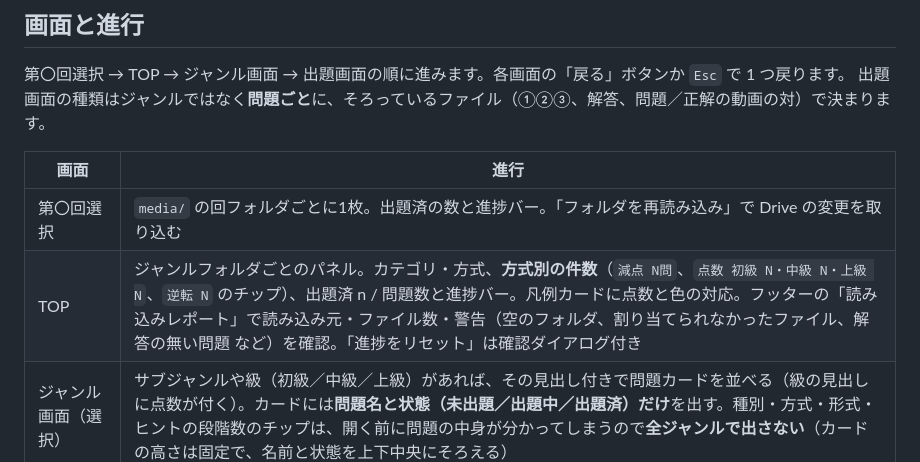
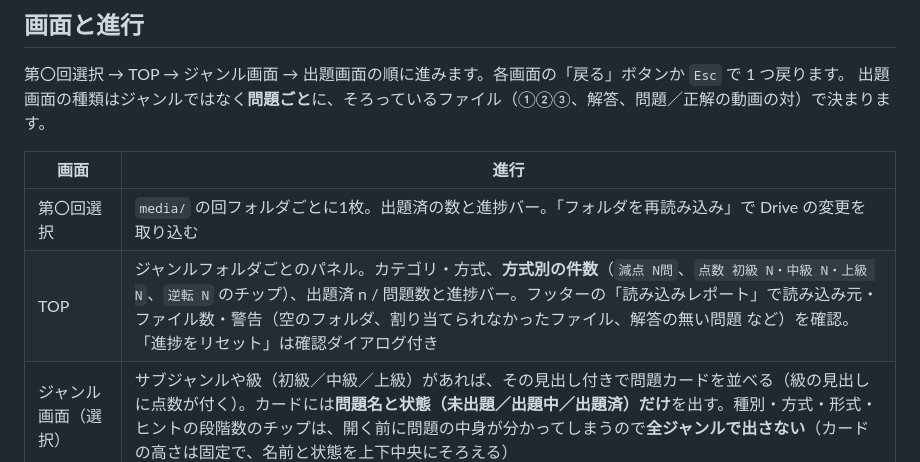
Before and after one commit to awychan/hasu-quiz-site, a Markdown page: README.md, the part around the change. GitHub-like rendering.

Commit message:
README：PR #8 で消した凡例カードの記述を削除
Co-Authored-By: Claude Opus 5.5 <noreply@anthropic.com>

```diff
--- a/README.md
+++ b/README.md
@@ -32,7 +32,7 @@ python3 scripts/serve.py 8765
 | 画面 | 進行 |
 | --- | --- |
 | 第〇回選択 | `media/` の回フォルダごとに1枚。出題済の数と進捗バー。「フォルダを再読み込み」で Drive の変更を取り込む |
-| TOP | ジャンルフォルダごとのパネル。カテゴリ・方式、**方式別の件数**（`減点 N問`、`点数 初級 N・中級 N・上級 N`、`逆転 N` のチップ）、出題済 n / 問題数と進捗バー。凡例カードに点数と色の対応。フッターの「読み込みレポート」で読み込み元・ファイル数・警告（空のフォルダ、割り当てられなかったファイル、解答の無い問題 など）を確認。「進捗をリセット」は確認ダイアログ付き |
+| TOP | ジャンルフォルダごとのパネル。カテゴリ・方式、**方式別の件数**（`減点 N問`、`点数 初級 N・中級 N・上級 N`、`逆転 N` のチップ）、出題済 n / 問題数と進捗バー。フッターの「読み込みレポート」で読み込み元・ファイル数・警告（空のフォルダ、割り当てられなかったファイル、解答の無い問題 など）を確認。「進捗をリセット」は確認ダイアログ付き |
 | ジャンル画面（選択） | サブジャンルや級（初級／中級／上級）があれば、その見出し付きで問題カードを並べる（級の見出しに点数が付く）。カードには**問題名と状態（未出題／出題中／出題済）だけ**を出す。種別・方式・形式・ヒントの段階数のチップは、開く前に問題の中身が分かってしまうので**全ジャンルで出さない**（カードの高さは固定で、名前と状態を上下中央にそろえる） |
 | ジャンル画面（一覧型） | ジャンルの問題が**すべて**「音声・減点方式・ヒント 3 本以下」のときだけ、1 行＝1 問の一覧になる。ヒント①②③ は順番を問わず**独立に**押して再生でき、段階ごとに「済」と「取り消し」が付く。**答え列**：「答え」で曲名（メモのファイル名）を表示し、解答の音声があれば「解答」で再生（再生中は最初から（流し直し））。「隠す」で元に戻す。行ごとにリセットボタン |
 
```
